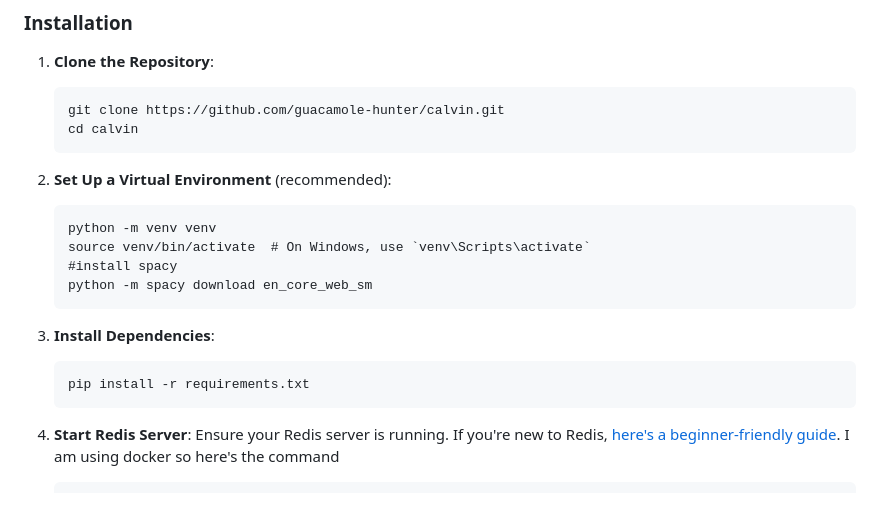
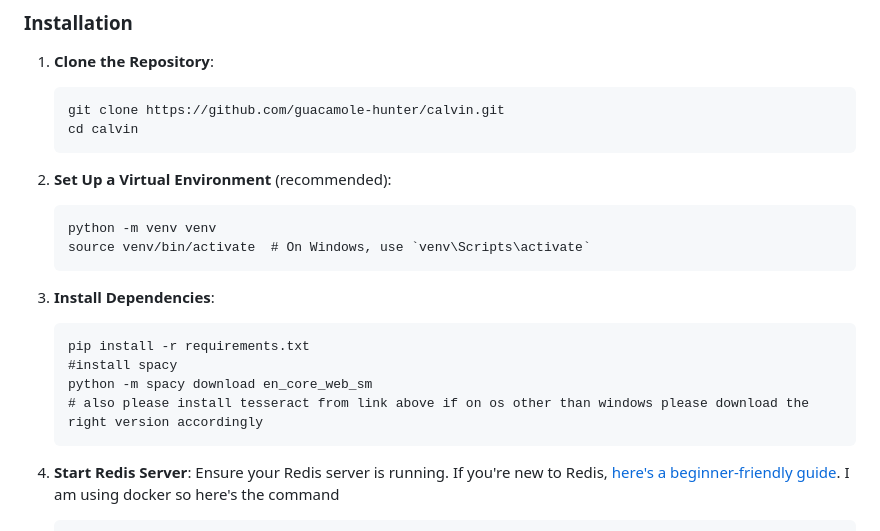
Before and after one commit to guacamole-hunter/calvin, a Markdown page: README.md, the part around the change. Rendered like a GitHub page; blank space fills up the shorter version.

````diff
--- a/README.md
+++ b/README.md
@@ -37,13 +37,14 @@ Calvin is a state-of-the-art application designed to assist users in finding rel
    ```
    python -m venv venv
    source venv/bin/activate  # On Windows, use `venv\Scripts\activate`
-   #install spacy
-   python -m spacy download en_core_web_sm
    ```
 
 3. **Install Dependencies**:
    ```
    pip install -r requirements.txt
+   #install spacy
+   python -m spacy download en_core_web_sm
+   # also please install tesseract from link above if on os other than windows please download the right version accordingly
    ```
 
 4. **Start Redis Server**:
````
